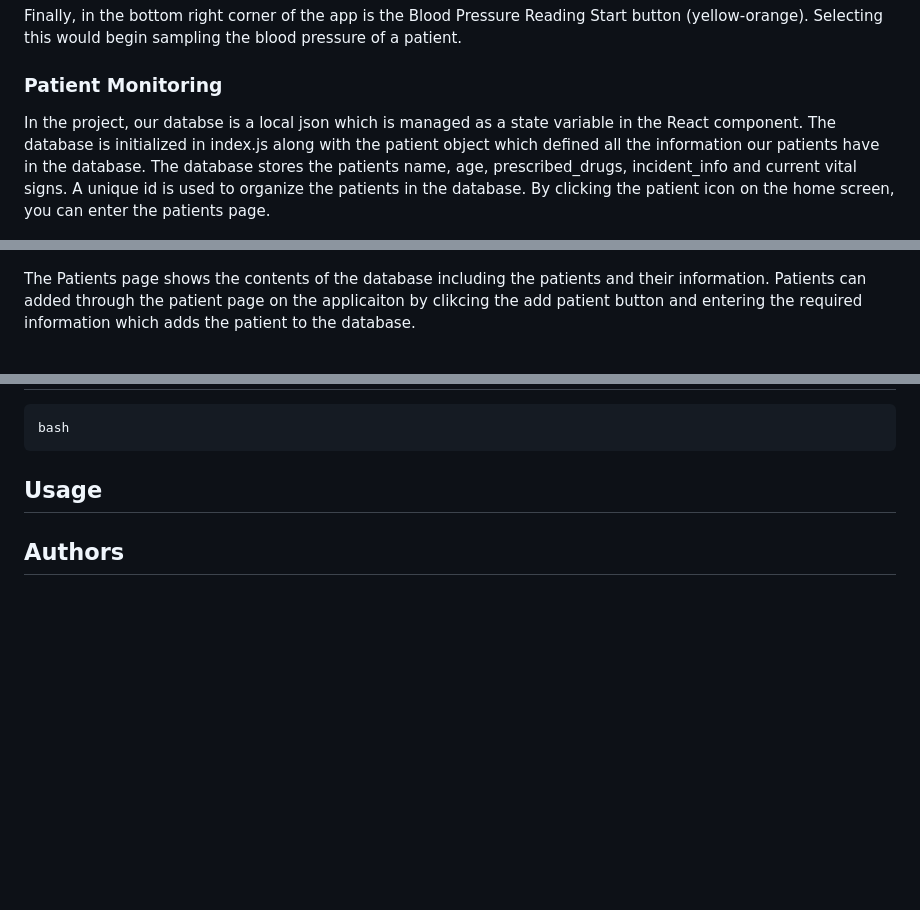
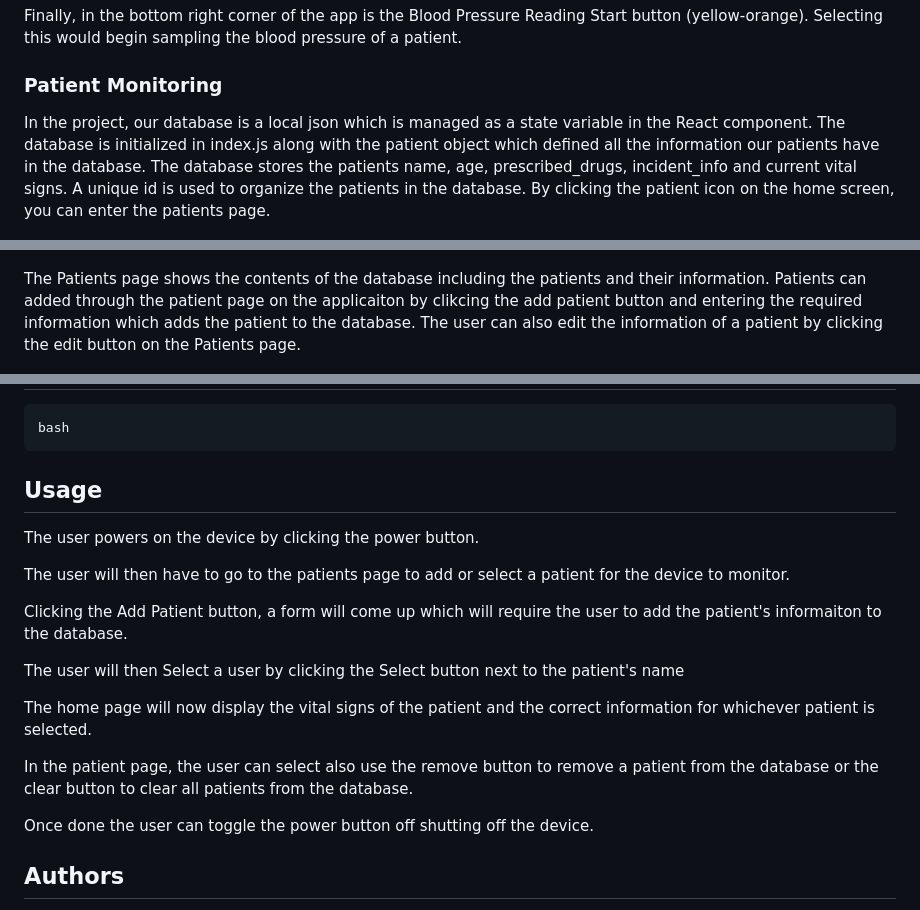
Before and after one commit to zmarg1/team8gui, a Markdown page: README.md, 3 parts joined by grey strips. Drawn GitHub-style; blank space fills up the shorter version.

Commit message:
Added to the README

```diff
--- a/README.md
+++ b/README.md
@@ -60,11 +60,11 @@ Finally, in the bottom right corner of the app is the Blood Pressure Reading Sta
 
 ### Patient Monitoring
 
-In the project, our databse is a local json which is managed as a state variable in the React component.  The database is initialized in index.js along with the patient object which defined all the information our patients have in the database.  The database stores the patients name, age, prescribed_drugs, incident_info and current vital signs.  A unique id is used to organize the patients in the database.  By clicking the patient icon on the home screen, you can enter the patients page.
+In the project, our database is a local json which is managed as a state variable in the React component.  The database is initialized in index.js along with the patient object which defined all the information our patients have in the database.  The database stores the patients name, age, prescribed_drugs, incident_info and current vital signs.  A unique id is used to organize the patients in the database.  By clicking the patient icon on the home screen, you can enter the patients page.
 
 ![alt text](/img/patientPage.png)
 
-The Patients page shows the contents of the database including the patients and their information.  Patients can added through the patient page on the applicaiton by clikcing the add patient button and entering the required information which adds the patient to the database.
+The Patients page shows the contents of the database including the patients and their information.  Patients can added through the patient page on the applicaiton by clikcing the add patient button and entering the required information which adds the patient to the database.  The user can also edit the information of a patient by clicking the edit button on the Patients page.
 
 ![alt text](/img/addPatient.png)
 
@@ -96,6 +96,20 @@ bash
 
 ## Usage
 
+The user powers on the device by clicking the power button.
+
+The user will then have to go to the patients page to add or select a patient for the device to monitor.
+
+Clicking the Add Patient button, a form will come up which will require the user to add the patient's informaiton to the database.
+
+The user will then Select a user by clicking the Select button next to the patient's name
+
+The home page will now display the vital signs of the patient and the correct information for whichever patient is selected.
+
+In the patient page, the user can select also use the remove button to remove a patient from the database or the clear button to clear all patients from the database.
+
+Once done the user can toggle the power button off shutting off the device.
+
 ## Authors
 
 - Daniel Folkendt
```
